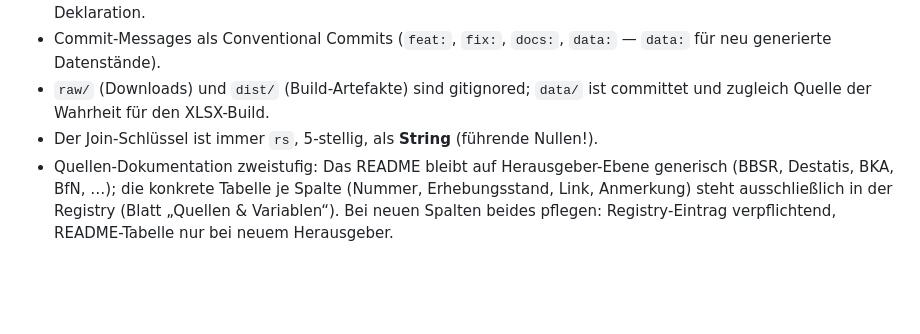
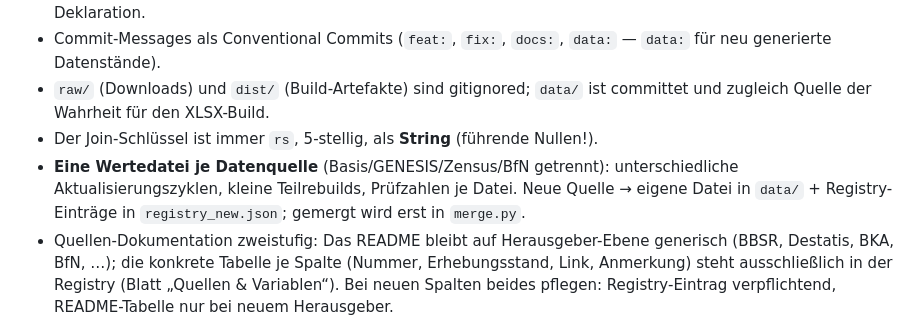
Before and after one commit to yauh-mistral/social-stats-deutschland, a Markdown page: AGENTS.md, the part around the change. Drawn GitHub-style; blank space fills up the shorter version.

```diff
--- a/AGENTS.md
+++ b/AGENTS.md
@@ -93,6 +93,10 @@ Kontext laden, bevor Skripte geändert werden.
   `data/` ist committet und zugleich Quelle der Wahrheit für den XLSX-Build.
 - Der Join-Schlüssel ist immer `rs`, 5-stellig, als **String**
   (führende Nullen!).
+- **Eine Wertedatei je Datenquelle** (Basis/GENESIS/Zensus/BfN getrennt):
+  unterschiedliche Aktualisierungszyklen, kleine Teilrebuilds, Prüfzahlen
+  je Datei. Neue Quelle → eigene Datei in `data/` + Registry-Einträge
+  in `registry_new.json`; gemergt wird erst in `merge.py`.
 - Quellen-Dokumentation zweistufig: Das README bleibt auf
   Herausgeber-Ebene generisch (BBSR, Destatis, BKA, BfN, …); die
   konkrete Tabelle je Spalte (Nummer, Erhebungsstand, Link,
```
Also changed, not shown: README.md (+20 -5 lines).
